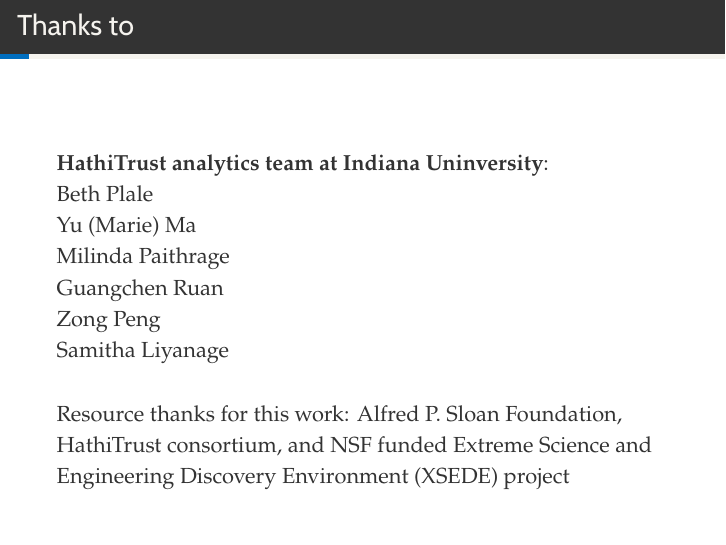
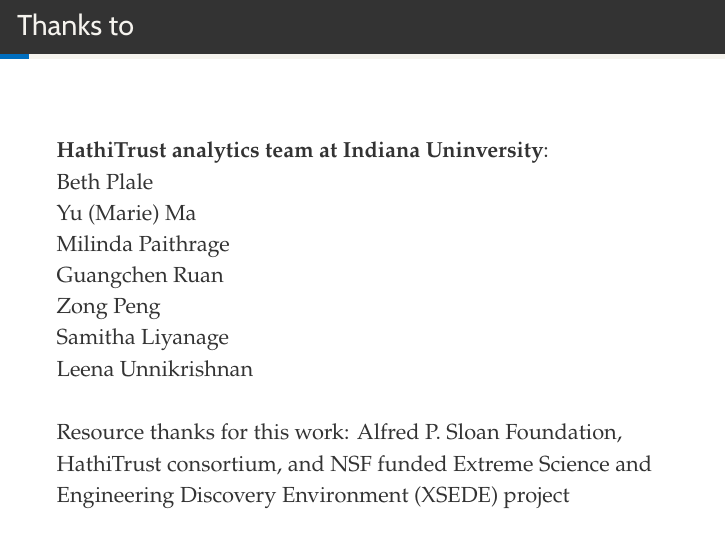
Before and after one commit to milinda/Horme-IEEECluster2016, LaTeX slides (horme-ieeecluster2016.tex): page 2 of 27. Compiled offline with XeLaTeX; a missing font is replaced by an installed copy or a similar font.

Commit message:
added another team member

```diff
--- a/horme-ieeecluster2016.tex
+++ b/horme-ieeecluster2016.tex
@@ -114,7 +114,8 @@
  Milinda Paithrage \\
  Guangchen Ruan \\
  Zong Peng \\
- Samitha Liyanage
+ Samitha Liyanage \\
+ Leena Unnikrishnan
 
 
 \vspace{1em}
```
